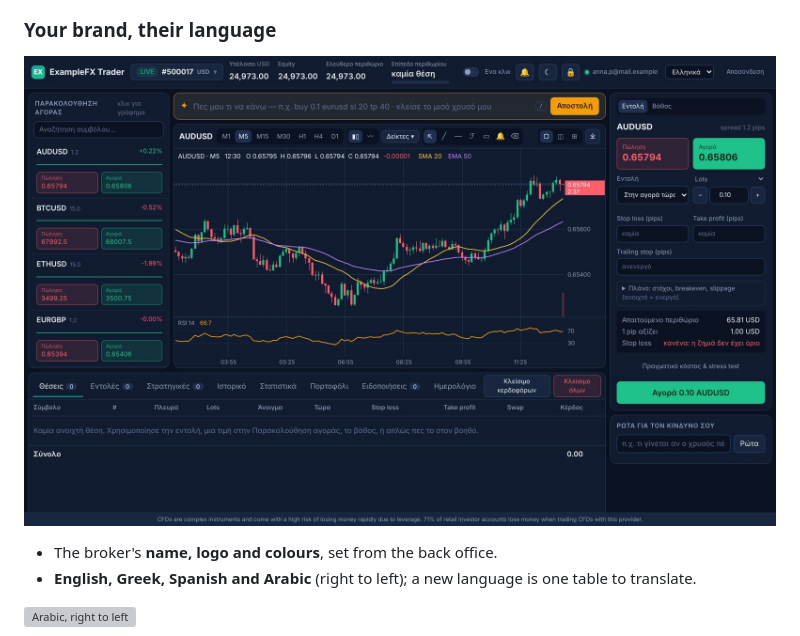
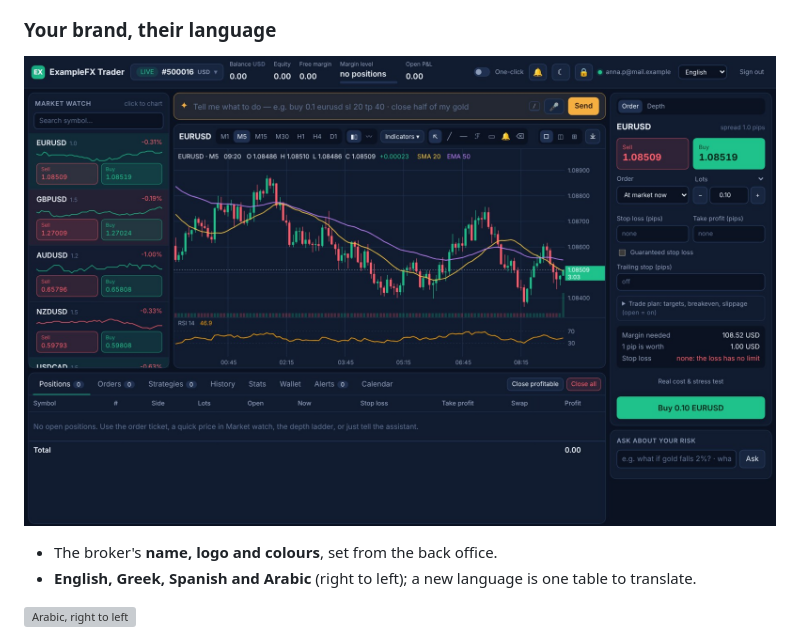
Before and after one commit to george-cd/go-webtrader-showcase, a Markdown page: README.md, the part around the change. Drawn GitHub-style; pictures changed too: assets/white-label-greek.jpg (deleted), assets/white-label.jpg (added); grey boxes are pictures that could not be loaded.

Commit message:
White-label screenshot in English

```diff
--- a/README.md
+++ b/README.md
@@ -253,7 +253,7 @@ Every agent on a client account, its mandate, its day and every request, with on
 
 ### Your brand, their language
 
-![White-label, in Greek](assets/white-label-greek.jpg)
+![White-label: another broker's name and colours](assets/white-label.jpg)
 
 - The broker's **name, logo and colours**, set from the back office.
 - **English, Greek, Spanish and Arabic** (right to left); a new language is one table to translate.
```
Also changed, not shown: 1 other file.
